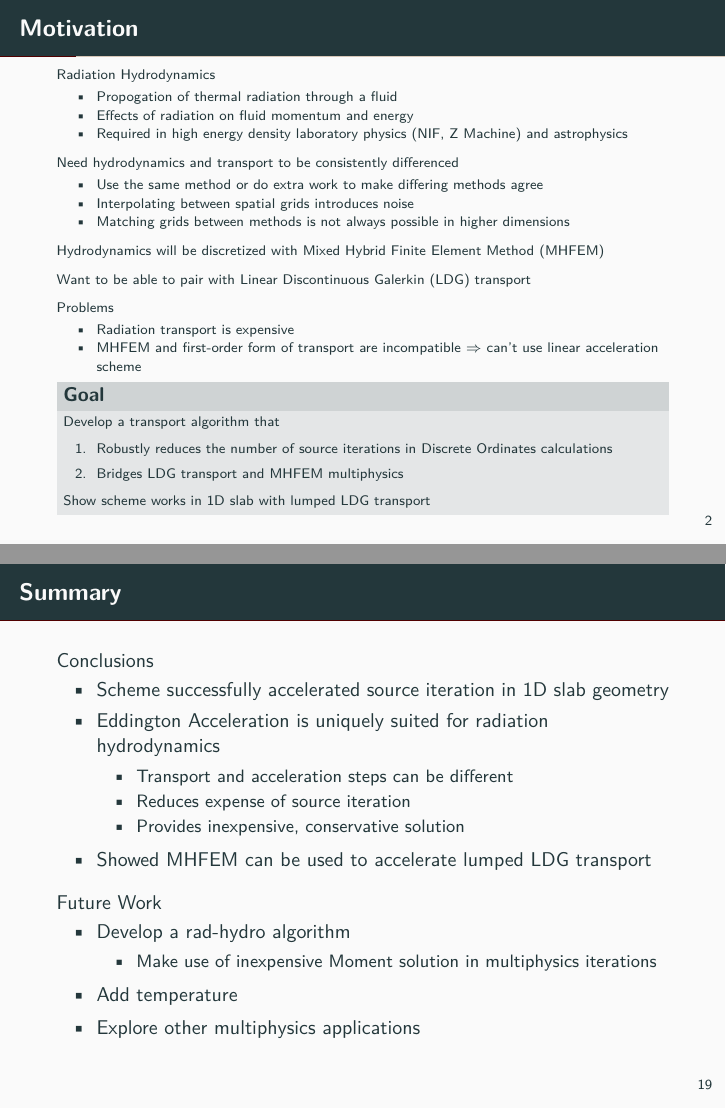
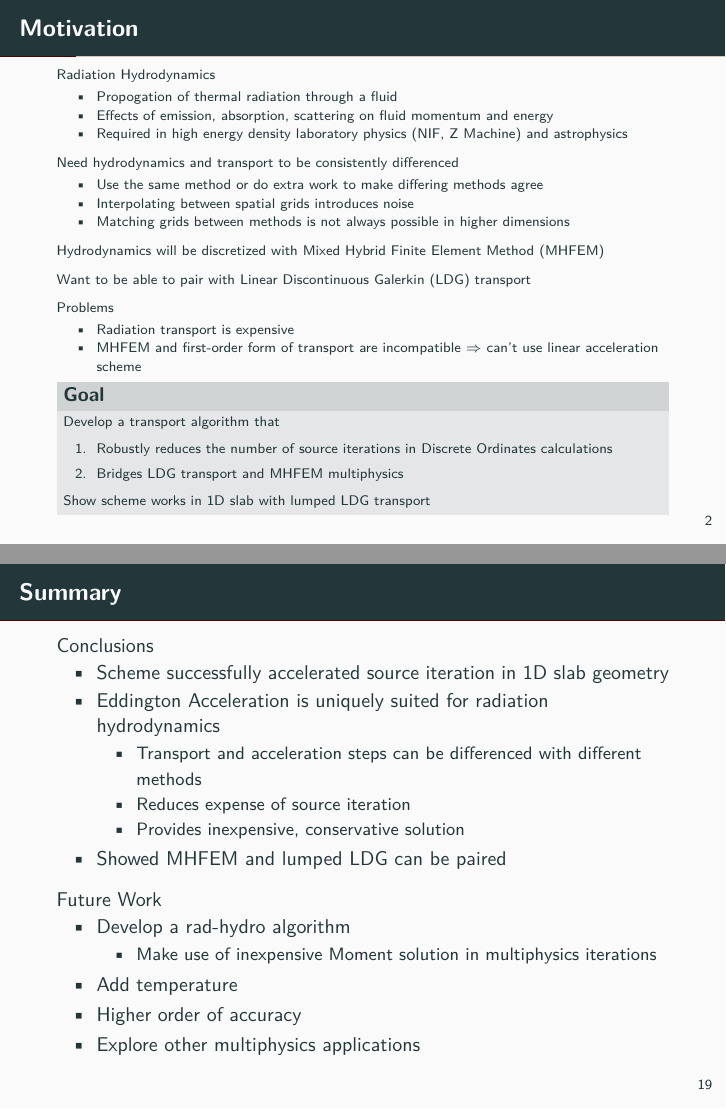
Before and after one commit to smsolivier/VEF, LaTeX slides (tex/pres/pres.tex): pages 4 and 63 of 69 before the commit and pages 4 and 64 of 70 after it, joined at a grey line. Compiled offline with pdfLaTeX.

Commit message:
pres update

```diff
--- a/tex/pres/pres.tex
+++ b/tex/pres/pres.tex
@@ -75,7 +75,7 @@
 	\vspace{-.05in}
 	    \begin{itemize}
             \item Propogation of thermal radiation through a fluid
-            \item Effects of radiation on fluid momentum and energy
+            \item Effects of emission, absorption, scattering on fluid momentum and energy
 	    	\item Required in high energy density laboratory physics (NIF, Z Machine) and astrophysics
 	    \end{itemize}
     % \vspace{-.05in}
@@ -676,12 +678,12 @@
 
         \item Eddington Acceleration is uniquely suited for radiation hydrodynamics
         \begin{itemize}
-        	\item Transport and acceleration steps can be different
+        	\item Transport and acceleration steps can be differenced with different methods
         	\item Reduces expense of source iteration
         	\item Provides inexpensive, conservative solution
         \end{itemize}
 
-        \item Showed MHFEM can be used to accelerate lumped LDG transport
+        \item Showed MHFEM and lumped LDG can be paired
 
     \end{itemize}
 
@@ -696,7 +698,7 @@
 
         \item Add temperature
 
-        % \item P$_N$ scattering/source expansion
+        \item Higher order of accuracy
 
         \item Explore other multiphysics applications
 
```
Also changed, not shown: tex/pres/pres.pdf, tex/pres/pres.tex (12 more changed lines).
